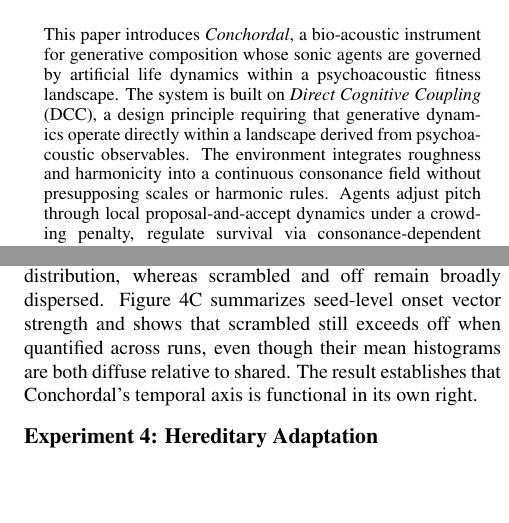
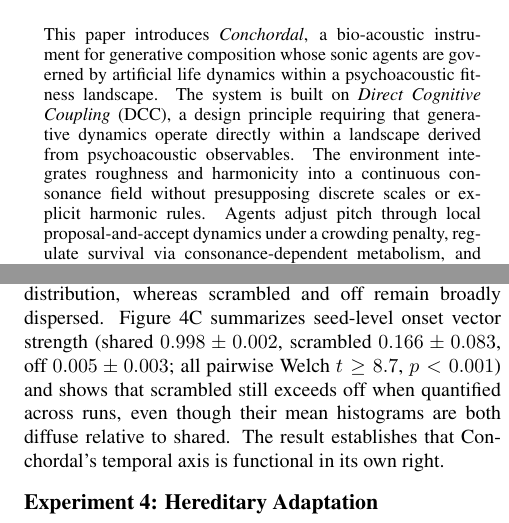
Before and after one commit to ktakahashi74/conc-paper-2026, a LaTeX paper (main.tex): two parts of the columns of pages 1 and 5 of 13, joined at a grey line, cut so that both start at the same text, the shorter picture padded with empty space. Compiled offline with pdfLaTeX.

Commit message:
Review round 2: fix eq refs, add E3 stats, soften abstract claim
D1: Fix supplementary Eq.4→Eq.5 references to consonance core
D2: Add seed-level vector strength + Welch t-tests to Exp.3 results
E2: Qualify abstract claim: "discrete scales or explicit harmonic rules"

Co-Authored-By: Claude Opus 4.6 (1M context) <noreply@anthropic.com>

```diff
--- a/main.tex
+++ b/main.tex
@@ -100,7 +100,7 @@
 \maketitle
 
 \begin{abstract}
-This paper introduces \textit{Conchordal}, a bio-acoustic instrument for generative composition whose sonic agents are governed by artificial life dynamics within a psychoacoustic fitness landscape. The system is built on \emph{Direct Cognitive Coupling} (DCC), a design principle requiring that generative dynamics operate directly within a landscape derived from psychoacoustic observables. The environment integrates roughness and harmonicity into a continuous consonance field without presupposing scales or harmonic rules. Agents adjust pitch through local proposal-and-accept dynamics under a crowding penalty, regulate survival via consonance-dependent metabolism, and entrain temporally through Kuramoto-style phase coupling. Four experiments are reported: (1)~populations self-organize into structured polyphony with enriched consonant intervals; (2)~consonance-dependent metabolism yields survival differentials that vanish when recharge is disabled; (3)~a shared oscillatory scaffold organizes rhythmic timing under external forcing; (4)~hereditary pitch inheritance drives polyphonic convergence through differential survival alone. An integration test shows that combining heredity with hill-climbing yields a consonance gain exceeding either alone; the interaction vanishes on a shuffled landscape and generalizes across three landscape topologies. A supplementary mechanism check reports one possible composer-configurable bridge by which spectral state can modulate temporal coupling. These findings show that a psychoacoustically derived landscape serves as an effective artificial-life terrain, yielding self-organization, selection, synchronization, and hereditary adaptation in a non-traditional computational medium.
+This paper introduces \textit{Conchordal}, a bio-acoustic instrument for generative composition whose sonic agents are governed by artificial life dynamics within a psychoacoustic fitness landscape. The system is built on \emph{Direct Cognitive Coupling} (DCC), a design principle requiring that generative dynamics operate directly within a landscape derived from psychoacoustic observables. The environment integrates roughness and harmonicity into a continuous consonance field without presupposing discrete scales or explicit harmonic rules. Agents adjust pitch through local proposal-and-accept dynamics under a crowding penalty, regulate survival via consonance-dependent metabolism, and entrain temporally through Kuramoto-style phase coupling. Four experiments are reported: (1)~populations self-organize into structured polyphony with enriched consonant intervals; (2)~consonance-dependent metabolism yields survival differentials that vanish when recharge is disabled; (3)~a shared oscillatory scaffold organizes rhythmic timing under external forcing; (4)~hereditary pitch inheritance drives polyphonic convergence through differential survival alone. An integration test shows that combining heredity with hill-climbing yields a consonance gain exceeding either alone; the interaction vanishes on a shuffled landscape and generalizes across three landscape topologies. A supplementary mechanism check reports one possible composer-configurable bridge by which spectral state can modulate temporal coupling. These findings show that a psychoacoustically derived landscape serves as an effective artificial-life terrain, yielding self-organization, selection, synchronization, and hereditary adaptation in a non-traditional computational medium.
 \end{abstract}
 
 % Choose one of: Full Paper, Summaries, or Late Breaking Abstracts
@@ -325,7 +325,7 @@ Exp.~3 isolates the temporal axis of DCC directly. Rather than coupling synchron
 
 Three conditions were compared. In \emph{shared}, all agents couple to the same continuous 2\,Hz phase reference. In \emph{scrambled}, the drive retains the same 2\,Hz cycle length and coupling magnitude, but its phase is re-randomized at each cycle boundary, destroying cross-cycle temporal continuity while preserving periodic energy. In \emph{off}, external drive coupling is disabled ($k_{\text{eff}} = 0$); agents retain intrinsic frequencies but receive no periodic forcing. All statistics are evaluated against the same canonical 2\,Hz beat, so the comparison measures stable beat alignment rather than condition-specific tracking of an idiosyncratic drive.
 
-Figure~\ref{fig:e7-temporal}A shows that the shared-rhythm condition produces the strongest PLV to the canonical beat across the run. Figure~\ref{fig:e7-temporal}B averages onset-phase histograms across seeds: shared forcing yields a sharply concentrated phase distribution, whereas scrambled and off remain broadly dispersed. Figure~\ref{fig:e7-temporal}C summarizes seed-level onset vector strength and shows that scrambled still exceeds off when quantified across runs, even though their mean histograms are both diffuse relative to shared. The result establishes that Conchordal's temporal axis is functional in its own right.
+Figure~\ref{fig:e7-temporal}A shows that the shared-rhythm condition produces the strongest PLV to the canonical beat across the run. Figure~\ref{fig:e7-temporal}B averages onset-phase histograms across seeds: shared forcing yields a sharply concentrated phase distribution, whereas scrambled and off remain broadly dispersed. Figure~\ref{fig:e7-temporal}C summarizes seed-level onset vector strength (shared $0.998 \pm 0.002$, scrambled $0.166 \pm 0.083$, off $0.005 \pm 0.003$; all pairwise Welch $t \geq 8.7$, $p < 0.001$) and shows that scrambled still exceeds off when quantified across runs, even though their mean histograms are both diffuse relative to shared. The result establishes that Conchordal's temporal axis is functional in its own right.
 
 \subsection{Experiment~4: Hereditary Adaptation}
 \label{sec:e6}
```
Also changed, not shown: supplementary.tex (+2 -2 lines).
